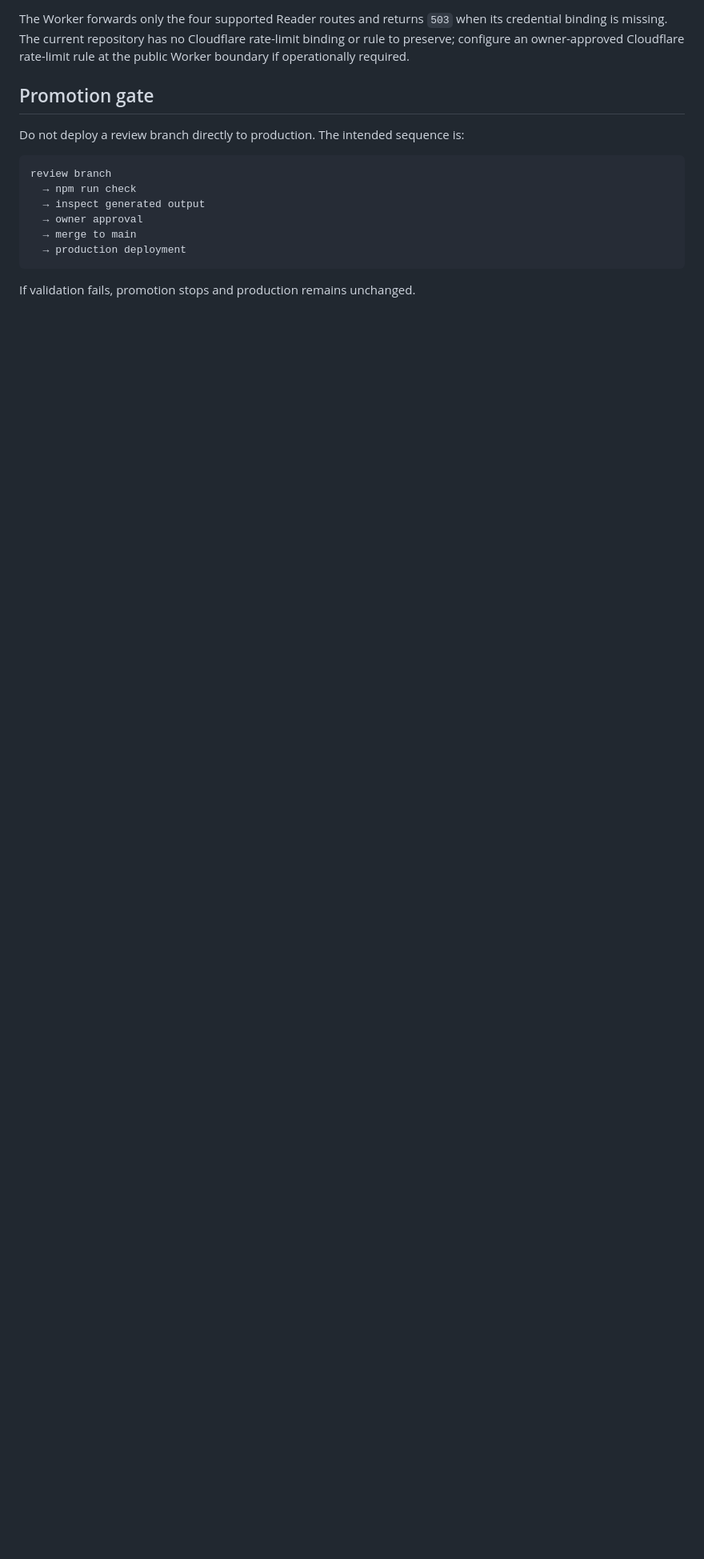
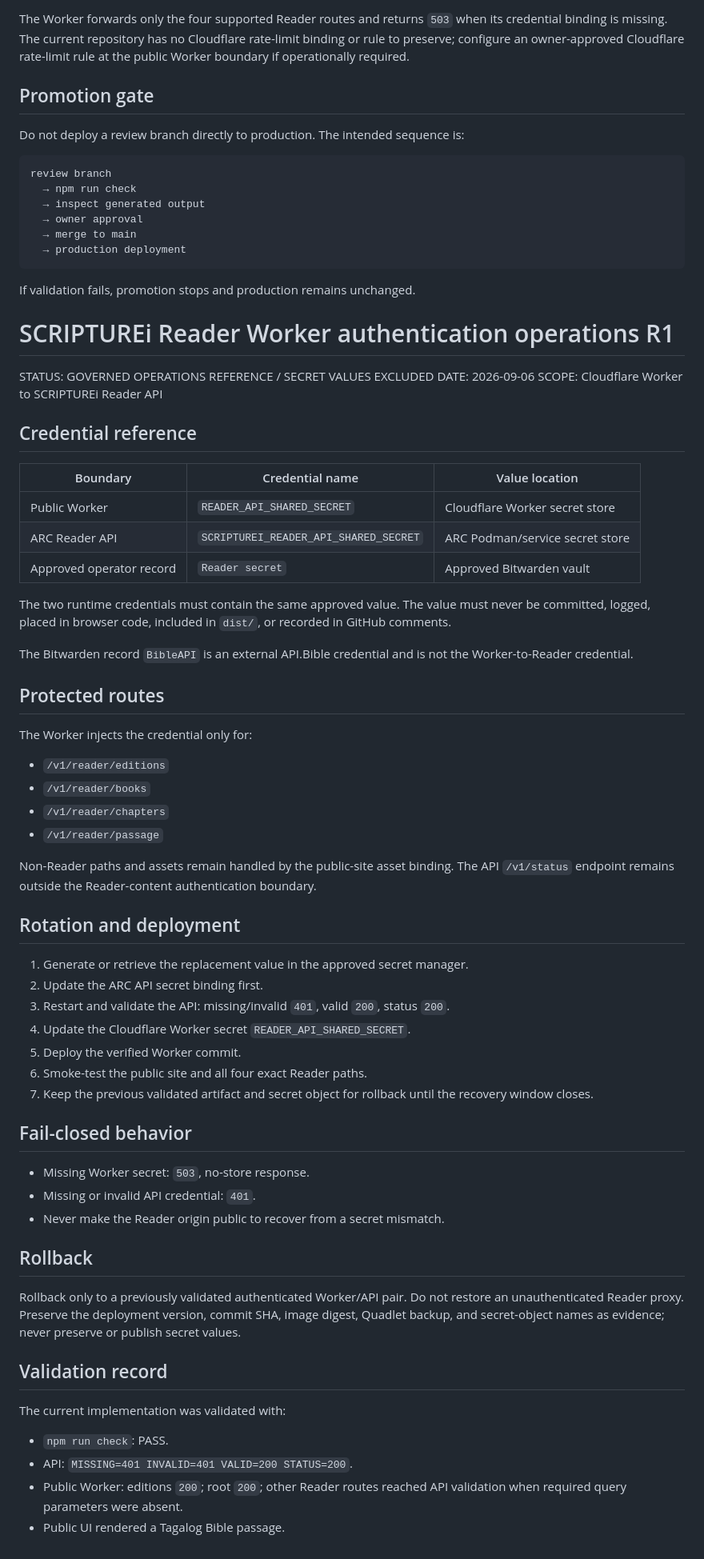
Before and after one commit to aapt-hub/scripturei-public-site, a Markdown page: README.md, the part around the change. Shown at 80% size. Drawn GitHub-style; blank space fills up the shorter version.

````diff
--- a/README.md
+++ b/README.md
@@ -110,3 +110,72 @@ review branch
 ```
 
 If validation fails, promotion stops and production remains unchanged.
+
+# SCRIPTUREi Reader Worker authentication operations R1
+
+STATUS: GOVERNED OPERATIONS REFERENCE / SECRET VALUES EXCLUDED
+DATE: 2026-09-06
+SCOPE: Cloudflare Worker to SCRIPTUREi Reader API
+
+## Credential reference
+
+| Boundary | Credential name | Value location |
+| --- | --- | --- |
+| Public Worker | `READER_API_SHARED_SECRET` | Cloudflare Worker secret store |
+| ARC Reader API | `SCRIPTUREI_READER_API_SHARED_SECRET` | ARC Podman/service secret store |
+| Approved operator record | `Reader secret` | Approved Bitwarden vault |
+
+The two runtime credentials must contain the same approved value. The value must
+never be committed, logged, placed in browser code, included in `dist/`, or
+recorded in GitHub comments.
+
+The Bitwarden record `BibleAPI` is an external API.Bible credential and is not
+the Worker-to-Reader credential.
+
+## Protected routes
+
+The Worker injects the credential only for:
+
+- `/v1/reader/editions`
+- `/v1/reader/books`
+- `/v1/reader/chapters`
+- `/v1/reader/passage`
+
+Non-Reader paths and assets remain handled by the public-site asset binding.
+The API `/v1/status` endpoint remains outside the Reader-content
+authentication boundary.
+
+## Rotation and deployment
+
+1. Generate or retrieve the replacement value in the approved secret manager.
+2. Update the ARC API secret binding first.
+3. Restart and validate the API: missing/invalid `401`, valid `200`, status
+   `200`.
+4. Update the Cloudflare Worker secret `READER_API_SHARED_SECRET`.
+5. Deploy the verified Worker commit.
+6. Smoke-test the public site and all four exact Reader paths.
+7. Keep the previous validated artifact and secret object for rollback until
+   the recovery window closes.
+
+## Fail-closed behavior
+
+- Missing Worker secret: `503`, no-store response.
+- Missing or invalid API credential: `401`.
+- Never make the Reader origin public to recover from a secret mismatch.
+
+## Rollback
+
+Rollback only to a previously validated authenticated Worker/API pair. Do not
+restore an unauthenticated Reader proxy. Preserve the deployment version,
+commit SHA, image digest, Quadlet backup, and secret-object names as evidence;
+never preserve or publish secret values.
+
+## Validation record
+
+The current implementation was validated with:
+
+- `npm run check`: PASS.
+- API: `MISSING=401 INVALID=401 VALID=200 STATUS=200`.
+- Public Worker: editions `200`; root `200`; other Reader routes reached
+  API validation when required query parameters were absent.
+- Public UI rendered a Tagalog Bible passage.
````
